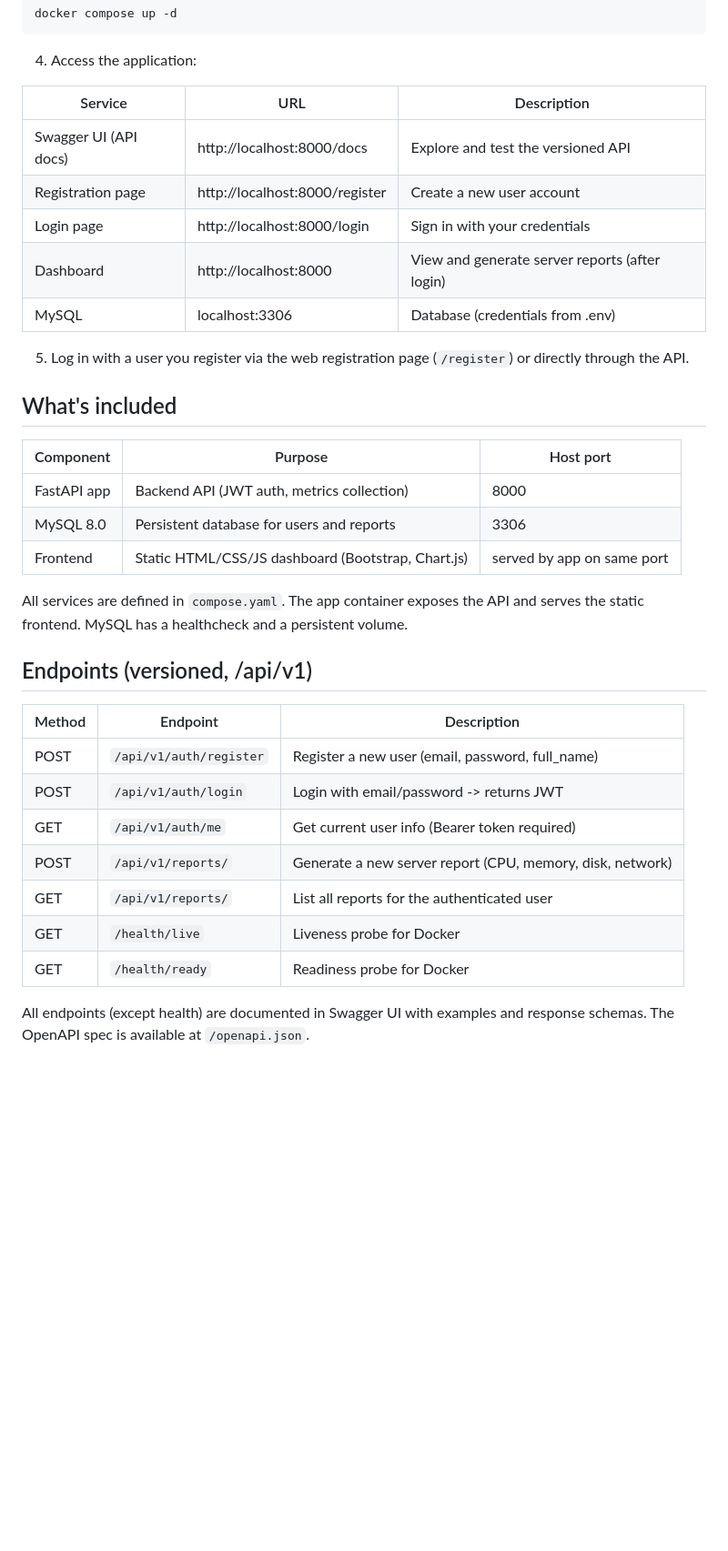
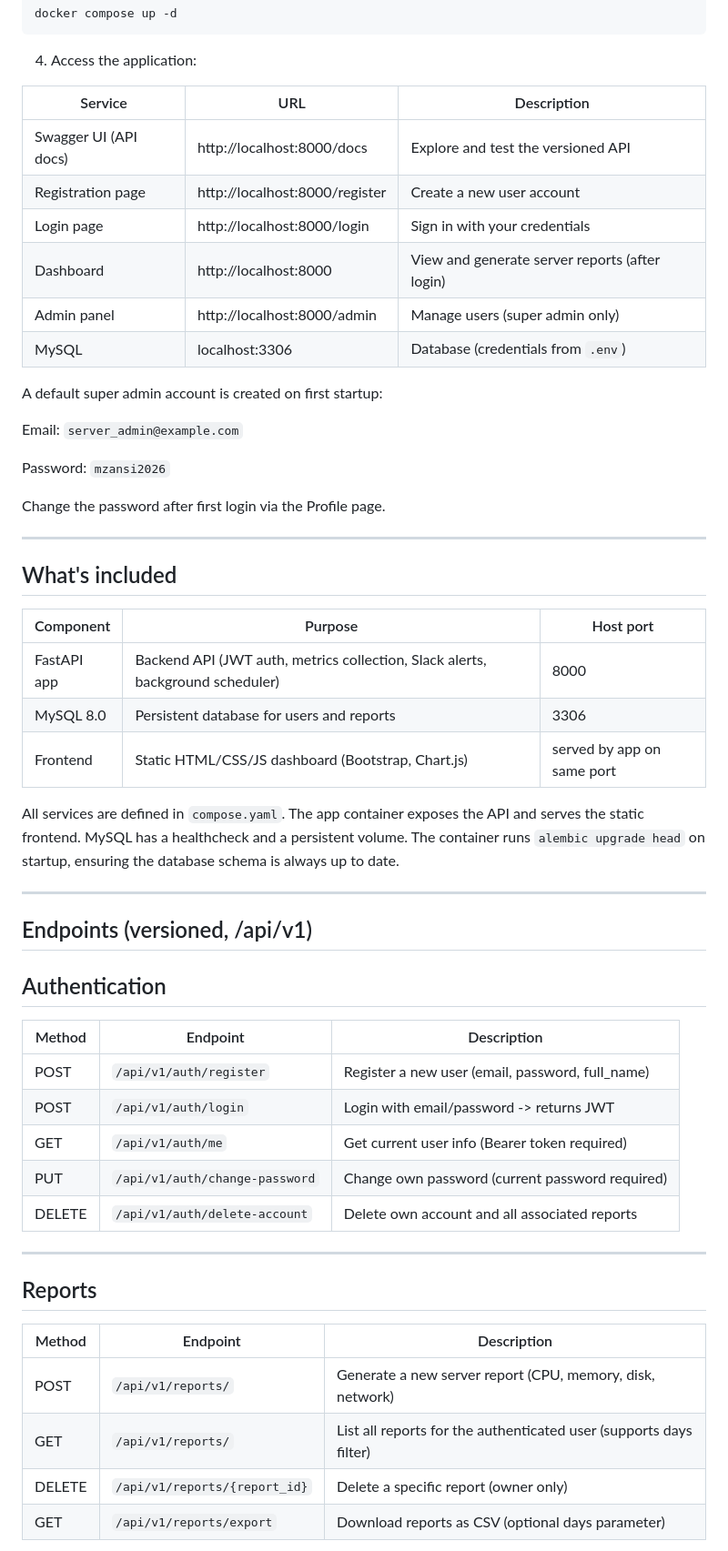
Before and after one commit to luqmarthinus/server-hub, a Markdown page: README.md, the part around one of its changes. Shown at 91% size. Drawn GitHub-style; blank space fills up the shorter version.

```diff
--- a/README.md
+++ b/README.md
@@ -35,36 +35,57 @@ docker compose up -d
 4. Access the application:
 
 
-| Service | URL | Description |
-|------------|---------|-----------|
-| Swagger UI (API docs)   | http://localhost:8000/docs | Explore and test the versioned API |
-| Registration page | http://localhost:8000/register | Create a new user account |
-| Login page | http://localhost:8000/login | Sign in with your credentials |
-| Dashboard | http://localhost:8000 | View and generate server reports (after login) |
-| MySQL      | localhost:3306 | Database (credentials from .env) |
+| Service                  | URL                          | Description                                         |
+|---------------------------|-------------------------------|-----------------------------------------------------|
+| Swagger UI (API docs)     | http://localhost:8000/docs    | Explore and test the versioned API                  |
+| Registration page         | http://localhost:8000/register | Create a new user account                           |
+| Login page                | http://localhost:8000/login   | Sign in with your credentials                       |
+| Dashboard                 | http://localhost:8000         | View and generate server reports (after login)      |
+| Admin panel               | http://localhost:8000/admin   | Manage users (super admin only)                     |
+| MySQL                     | localhost:3306                | Database (credentials from `.env`)                    |
 
 
-5. Log in with a user you register via the web registration page (`/register`) or directly through the API.
+A default super admin account is created on first startup:
+
+Email: `server_admin@example.com`
+
+Password: `mzansi2026`
+
+Change the password after first login via the Profile page.
+
+---
 
 ## What's included
 | Component | Purpose | Host port |
 |------------|---------|-----------|
-| FastAPI app   | Backend API (JWT auth, metrics collection) | 8000 |
+| FastAPI app   | Backend API (JWT auth, metrics collection, Slack alerts, background scheduler) | 8000 |
 | MySQL 8.0 | Persistent database for users and reports | 3306 |
 | Frontend      | Static HTML/CSS/JS dashboard (Bootstrap, Chart.js) | served by app on same port |
 
-All services are defined in `compose.yaml`. The app container exposes the API and serves the static frontend. MySQL has a healthcheck and a persistent volume.
+All services are defined in `compose.yaml`. The app container exposes the API and serves the static frontend. MySQL has a healthcheck and a persistent volume. The container runs `alembic upgrade head` on startup, ensuring the database schema is always up to date.
+
+---
 
 ## Endpoints (versioned, /api/v1)
 
-| Method   | Endpoint                       | Description                                                                 |
-|----------|--------------------------------|-----------------------------------------------------------------------------|
-| POST     | `/api/v1/auth/register`        | Register a new user (email, password, full_name)                           |
-| POST     | `/api/v1/auth/login`           | Login with email/password -> returns JWT                                   |
-| GET      | `/api/v1/auth/me`              | Get current user info (Bearer token required)                              |
-| POST     | `/api/v1/reports/`             | Generate a new server report (CPU, memory, disk, network)                  |
-| GET      | `/api/v1/reports/`             | List all reports for the authenticated user                                |
-| GET      | `/health/live`                 | Liveness probe for Docker                                                  |
-| GET      | `/health/ready`                | Readiness probe for Docker                                                 |
+## Authentication
 
-All endpoints (except health) are documented in Swagger UI with examples and response schemas. The OpenAPI spec is available at `/openapi.json`.
+| Method | Endpoint | Description |
+|--------|-----------|-------------|
+| POST | `/api/v1/auth/register` | Register a new user (email, password, full_name) |
+| POST | `/api/v1/auth/login` | Login with email/password -> returns JWT |
+| GET | `/api/v1/auth/me` | Get current user info (Bearer token required) |
+| PUT | `/api/v1/auth/change-password` | Change own password (current password required) |
+| DELETE | `/api/v1/auth/delete-account` | Delete own account and all associated reports |
+
+---
+
+## Reports
+
+| Method | Endpoint | Description |
+|--------|-----------|-------------|
+| POST | `/api/v1/reports/` | Generate a new server report (CPU, memory, disk, network) |
+| GET | `/api/v1/reports/` | List all reports for the authenticated user (supports days filter) |
+| DELETE | `/api/v1/reports/{report_id}` | Delete a specific report (owner only) |
+| GET | `/api/v1/reports/export` | Download reports as CSV (optional days parameter) |
+
```
Also changed, not shown: other parts of README.md (+120 -29 lines).
